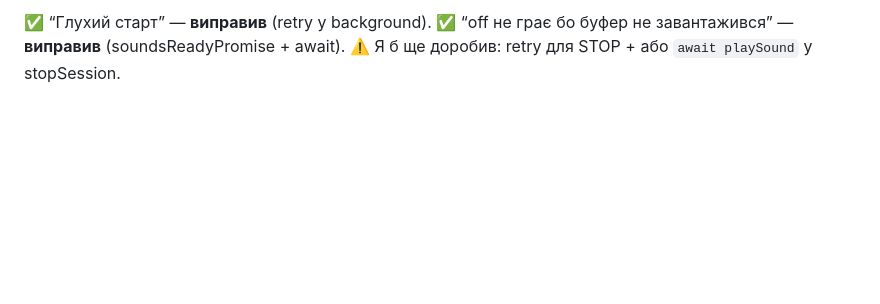
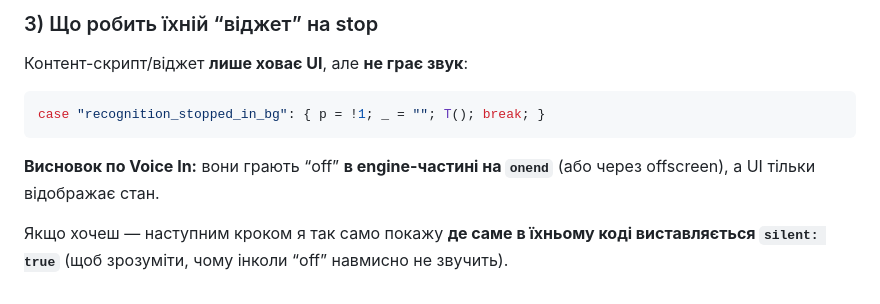
Before and after one commit to Airteg/golos, a Markdown page: temp.md, the part around the change printed below. Drawn GitHub-style; blank space fills up the shorter version.

````diff
--- a/temp.md
+++ b/temp.md
@@ -56,4 +172,12 @@ async function stopSession() {
 
-✅ “Глухий старт” — **виправив** (retry у background).
-✅ “off не грає бо буфер не завантажився” — **виправив** (soundsReadyPromise + await).
-⚠️ Я б ще доробив: retry для STOP + або `await playSound` у stopSession.
+### 3) Що робить їхній “віджет” на stop
+
+Контент-скрипт/віджет **лише ховає UI**, але **не грає звук**:
+
+```js
+case "recognition_stopped_in_bg": { p = !1; _ = ""; T(); break; }
+```
+
+**Висновок по Voice In:** вони грають “off” **в engine-частині на `onend`** (або через offscreen), а UI тільки відображає стан.
+
+Якщо хочеш — наступним кроком я так само покажу **де саме в їхньому коді виставляється `silent: true`** (щоб зрозуміти, чому інколи “off” навмисно не звучить).
````
Also changed, not shown: other parts of temp.md (+149 -33 lines).
